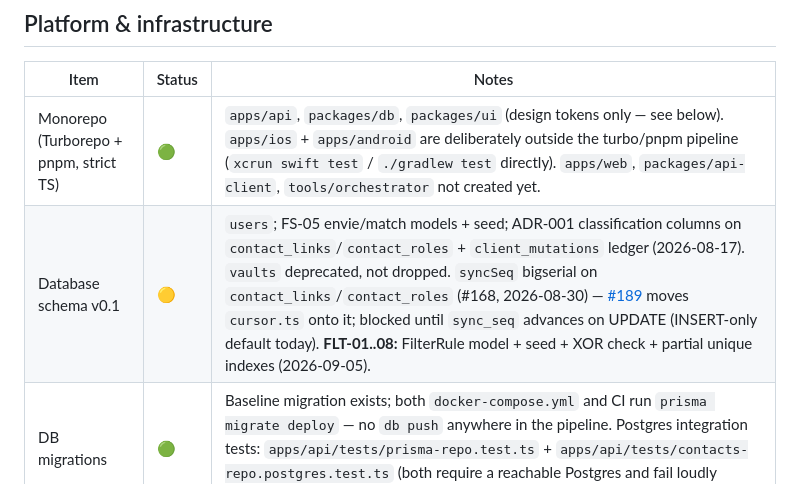
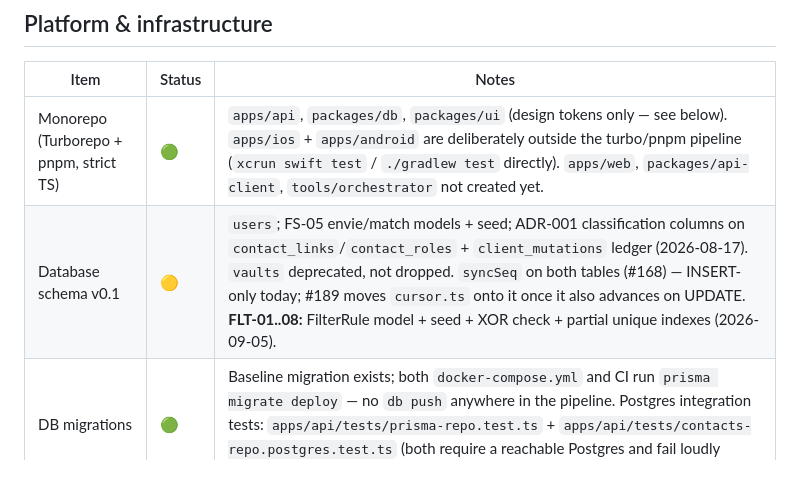
Before and after one commit to hamza-el-miqdam/swab, a Markdown page: docs/STATUS.md, the part around the change. Drawn GitHub-style.

Commit message:
docs(devops): trim STATUS.md schema row under the 450-char budget
Co-Authored-By: Claude Opus 5 <noreply@anthropic.com>

```diff
--- a/docs/STATUS.md
+++ b/docs/STATUS.md
@@ -28,7 +28,7 @@ Legend: ⚪ Not started · 🟡 In progress · 🟢 Implemented (spec acceptance
 | Item | Status | Notes |
 |---|---|---|
 | Monorepo (Turborepo + pnpm, strict TS) | 🟢 | `apps/api`, `packages/db`, `packages/ui` (design tokens only — see below). `apps/ios` + `apps/android` are deliberately outside the turbo/pnpm pipeline (`xcrun swift test` / `./gradlew test` directly). `apps/web`, `packages/api-client`, `tools/orchestrator` not created yet. |
-| Database schema v0.1 | 🟡 | `users`; FS-05 envie/match models + seed; ADR-001 classification columns on `contact_links`/`contact_roles` + `client_mutations` ledger (2026-08-17). `vaults` deprecated, not dropped. `syncSeq` bigserial on `contact_links`/`contact_roles` (#168, 2026-08-30) — [#189](https://github.com/hamza-el-miqdam/swab/issues/189) moves `cursor.ts` onto it; blocked until `sync_seq` advances on UPDATE (INSERT-only default today). **FLT-01..08:** FilterRule model + seed + XOR check + partial unique indexes (2026-09-05). |
+| Database schema v0.1 | 🟡 | `users`; FS-05 envie/match models + seed; ADR-001 classification columns on `contact_links`/`contact_roles` + `client_mutations` ledger (2026-08-17). `vaults` deprecated, not dropped. `syncSeq` on both tables (#168) — INSERT-only today; #189 moves `cursor.ts` onto it once it also advances on UPDATE. **FLT-01..08:** FilterRule model + seed + XOR check + partial unique indexes (2026-09-05). |
 | DB migrations | 🟢 | Baseline migration exists; both `docker-compose.yml` and CI run `prisma migrate deploy` — no `db push` anywhere in the pipeline. Postgres integration tests: `apps/api/tests/prisma-repo.test.ts` + `apps/api/tests/contacts-repo.postgres.test.ts` (both require a reachable Postgres and fail loudly without one). |
 | Local dev stack | 🟢 | `docker compose up --build` → Postgres :5432, API :3001, Adminer :8080. API boot now runs `prisma migrate deploy` (was `db push`). |
 | CI | 🟡 | `ci.yml`: scope-guard, Postgres + `prisma migrate deploy`, native unit tests (path-filtered). `security.yml`: gitleaks + Trivy on `prod` image — green (zero HIGH/CRITICAL). Missing: E2E in CI, privacy-audit job, coverage enforcement, OpenAPI diff gate. |
```
